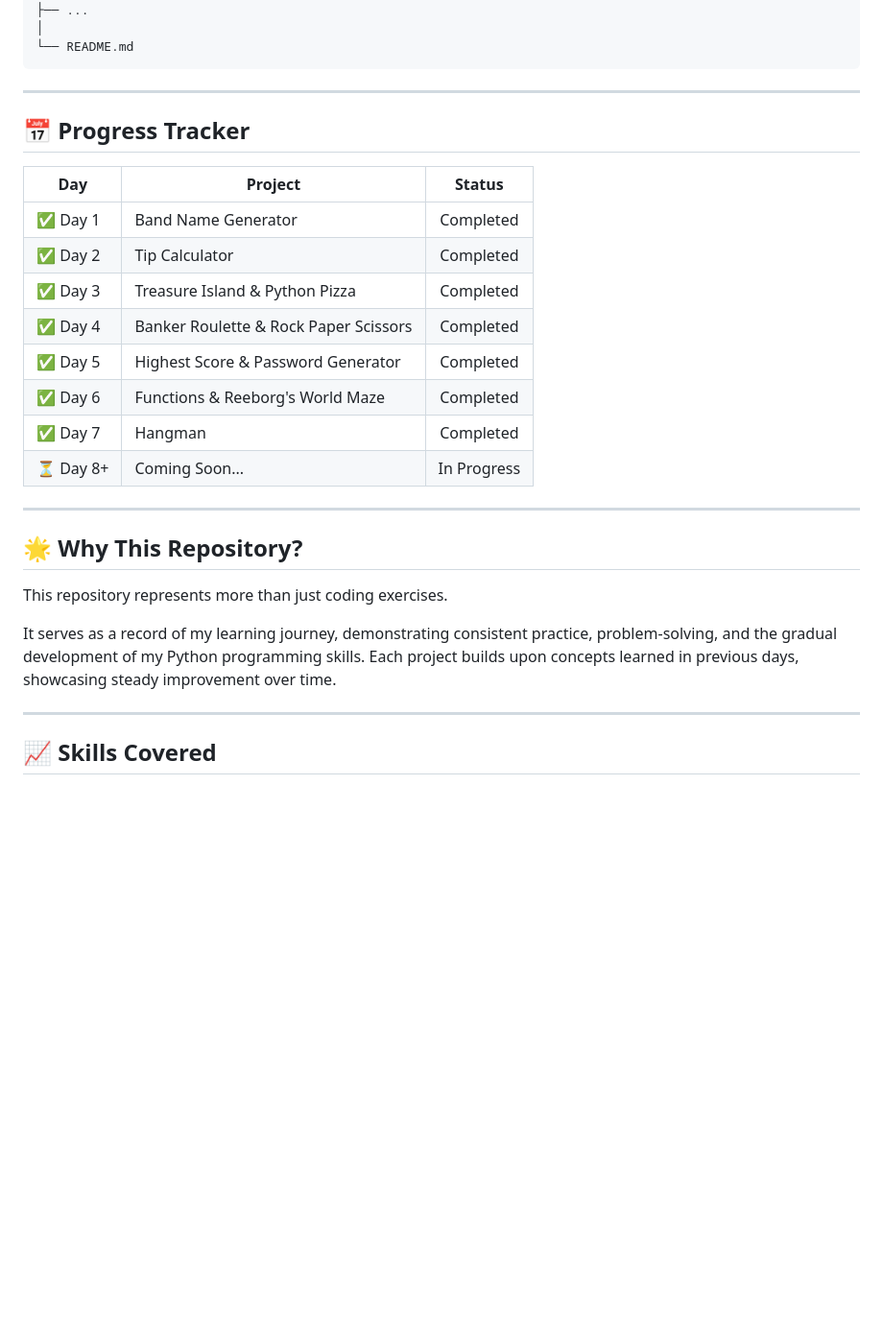
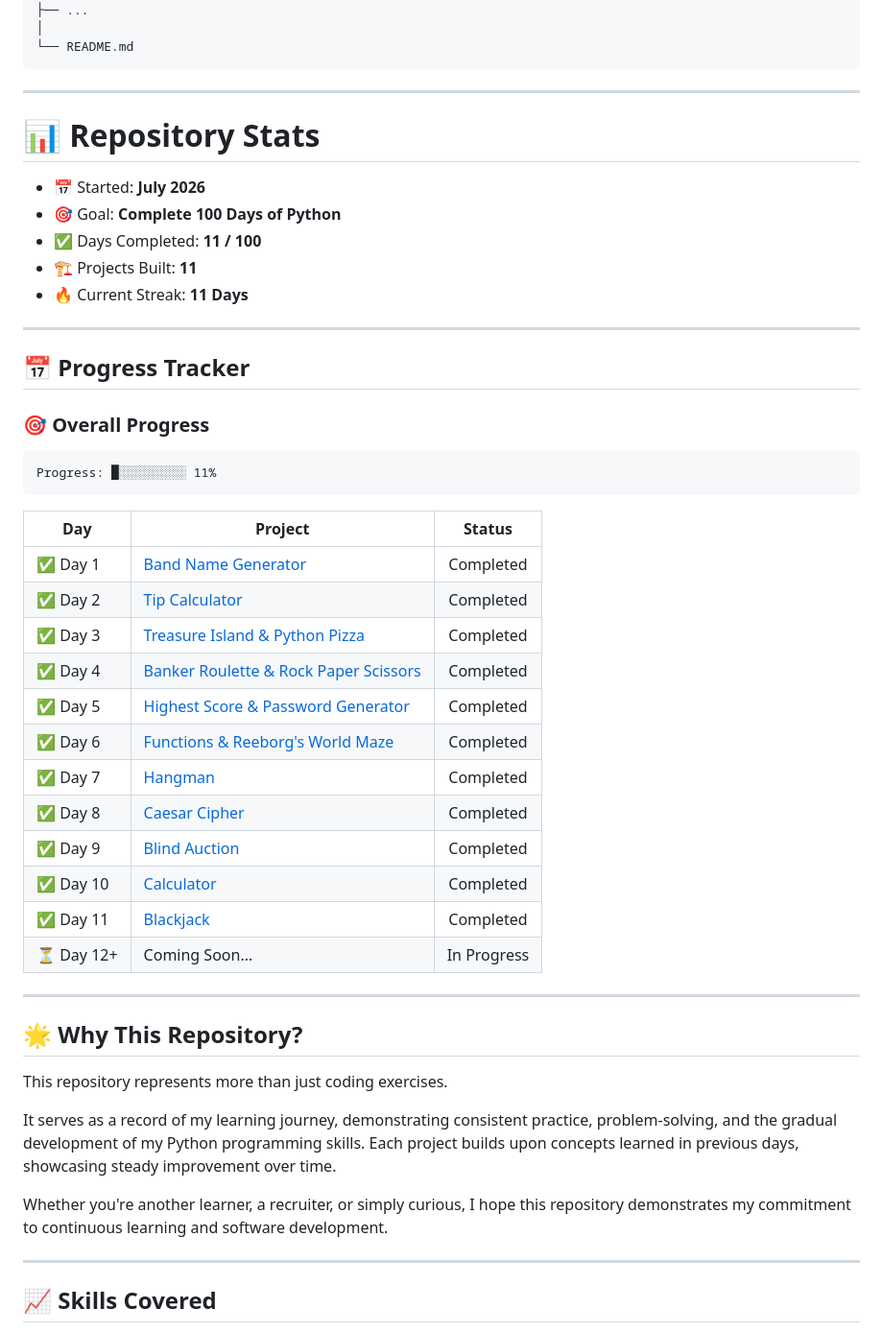
Before and after one commit to sohamrathod4567-hub/100-days-of-python, a Markdown page: README.md, the part around one of its changes. Shown at 96% size. Drawn GitHub-style; blank space fills up the shorter version.

````diff
--- a/README.md
+++ b/README.md
@@ -73,18 +96,38 @@ The goal of this repository is to track my growth as a Python developer while bu
 
 ---
 
+# 📊 Repository Stats
+
+- 📅 Started: **July 2026**
+- 🎯 Goal: **Complete 100 Days of Python**
+- ✅ Days Completed: **11 / 100**
+- 🏗️ Projects Built: **11**
+- 🔥 Current Streak: **11 Days**
+
+---
+
 ## 📅 Progress Tracker
 
-| Day      | Project                               |    Status   |
-| -------- | ------------------------------------- | :---------: |
-| ✅ Day 1  | Band Name Generator                   |  Completed  |
-| ✅ Day 2  | Tip Calculator                        |  Completed  |
-| ✅ Day 3  | Treasure Island & Python Pizza        |  Completed  |
-| ✅ Day 4  | Banker Roulette & Rock Paper Scissors |  Completed  |
-| ✅ Day 5  | Highest Score & Password Generator    |  Completed  |
-| ✅ Day 6  | Functions & Reeborg's World Maze      |  Completed  |
-| ✅ Day 7  | Hangman                               |  Completed  |
-| ⏳ Day 8+ | Coming Soon...                        | In Progress |
+### 🎯 Overall Progress
+
+```text
+Progress: █░░░░░░░░░ 11%
+```
+
+| Day | Project | Status |
+|------|---------|:------:|
+| ✅ Day 1 | [Band Name Generator](Day-01-Band-Name-Generator/) | Completed |
+| ✅ Day 2 | [Tip Calculator](Day-02-Tip-Calculator/) | Completed |
+| ✅ Day 3 | [Treasure Island & Python Pizza](Day-03-Treasure-Island-and-Python-Pizza/) | Completed |
+| ✅ Day 4 | [Banker Roulette & Rock Paper Scissors](Day-04-Banker-Roulette-and-Rock-Paper-Scissors/) | Completed |
+| ✅ Day 5 | [Highest Score & Password Generator](Day-05-Highest-Score-and-Password-Generator/) | Completed |
+| ✅ Day 6 | [Functions & Reeborg's World Maze](Day-06-Functions-and-Reeborg-Maze/) | Completed |
+| ✅ Day 7 | [Hangman](Day-07-Hangman/) | Completed |
+| ✅ Day 8 | [Caesar Cipher](Day-08-Caesar-Cipher/) | Completed |
+| ✅ Day 9 | [Blind Auction](Day-09-Blind-Auction/) | Completed |
+| ✅ Day 10 | [Calculator](Day-10-Calculator/) | Completed |
+| ✅ Day 11 | [Blackjack](Day-11-Blackjack/) | Completed |
+| ⏳ Day 12+ | Coming Soon... | In Progress |
 
 ---
 
@@ -94,6 +137,8 @@ This repository represents more than just coding exercises.
 
 It serves as a record of my learning journey, demonstrating consistent practice, problem-solving, and the gradual development of my Python programming skills. Each project builds upon concepts learned in previous days, showcasing steady improvement over time.
 
+Whether you're another learner, a recruiter, or simply curious, I hope this repository demonstrates my commitment to continuous learning and software development.
+
 ---
 
 ## 📈 Skills Covered
````
Also changed, not shown: other parts of README.md (+70 -43 lines).
